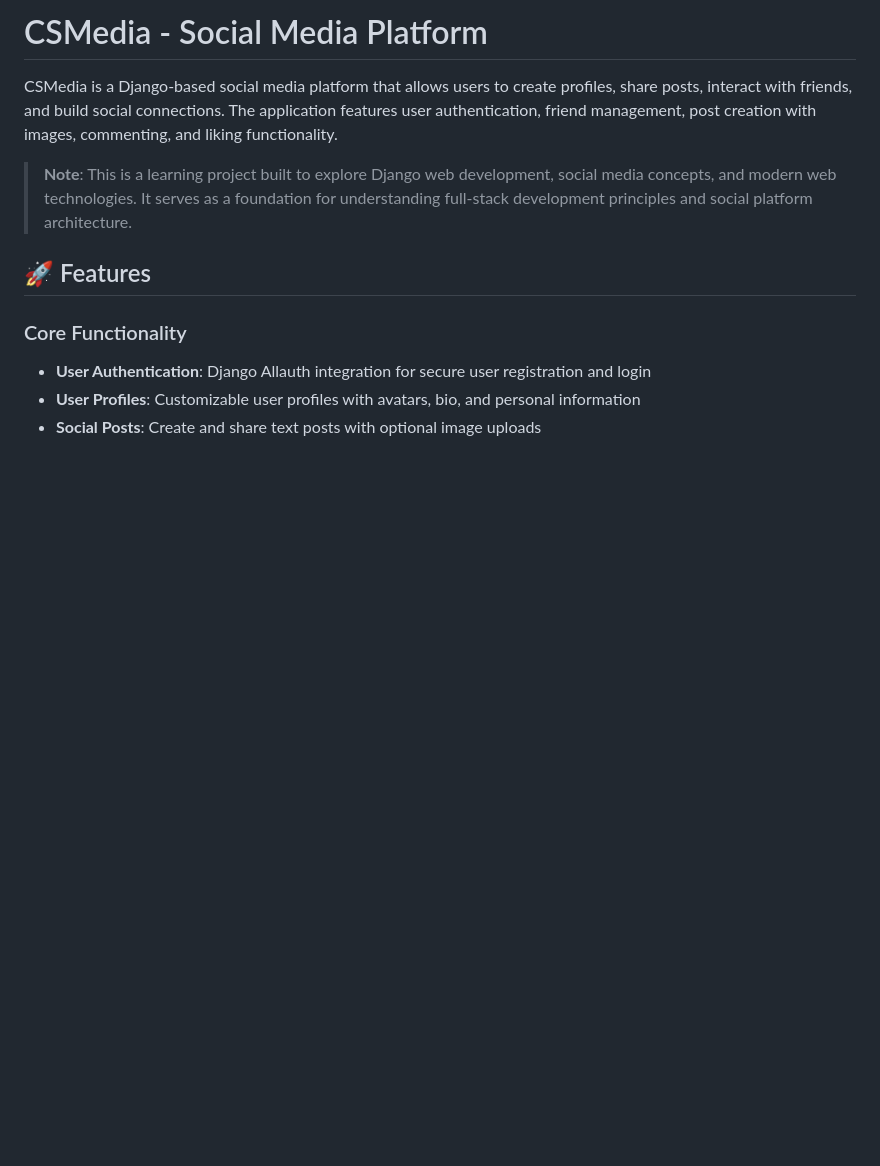
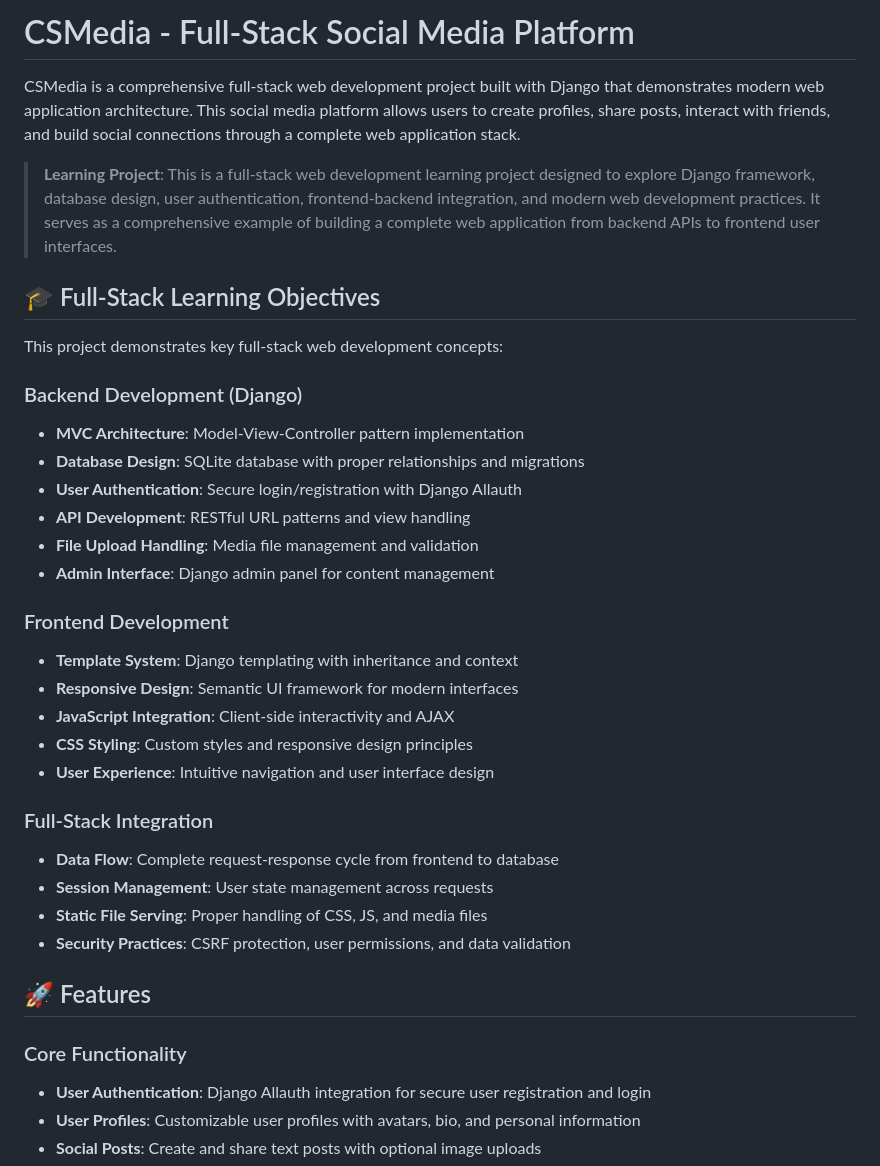
Before and after one commit to by-zr/project-csmedia, a Markdown page: README.md, the part around the change. Rendered like a GitHub page; blank space fills up the shorter version.

```diff
--- a/README.md
+++ b/README.md
@@ -1,8 +1,33 @@
-# CSMedia - Social Media Platform
+# CSMedia - Full-Stack Social Media Platform
 
-CSMedia is a Django-based social media platform that allows users to create profiles, share posts, interact with friends, and build social connections. The application features user authentication, friend management, post creation with images, commenting, and liking functionality.
+CSMedia is a comprehensive full-stack web development project built with Django that demonstrates modern web application architecture. This social media platform allows users to create profiles, share posts, interact with friends, and build social connections through a complete web application stack.
 
-> **Note**: This is a learning project built to explore Django web development, social media concepts, and modern web technologies. It serves as a foundation for understanding full-stack development principles and social platform architecture.
+> **Learning Project**: This is a full-stack web development learning project designed to explore Django framework, database design, user authentication, frontend-backend integration, and modern web development practices. It serves as a comprehensive example of building a complete web application from backend APIs to frontend user interfaces.
+
+## 🎓 Full-Stack Learning Objectives
+
+This project demonstrates key full-stack web development concepts:
+
+### Backend Development (Django)
+- **MVC Architecture**: Model-View-Controller pattern implementation
+- **Database Design**: SQLite database with proper relationships and migrations
+- **User Authentication**: Secure login/registration with Django Allauth
+- **API Development**: RESTful URL patterns and view handling
+- **File Upload Handling**: Media file management and validation
+- **Admin Interface**: Django admin panel for content management
+
+### Frontend Development
+- **Template System**: Django templating with inheritance and context
+- **Responsive Design**: Semantic UI framework for modern interfaces
+- **JavaScript Integration**: Client-side interactivity and AJAX
+- **CSS Styling**: Custom styles and responsive design principles
+- **User Experience**: Intuitive navigation and user interface design
+
+### Full-Stack Integration
+- **Data Flow**: Complete request-response cycle from frontend to database
+- **Session Management**: User state management across requests
+- **Static File Serving**: Proper handling of CSS, JS, and media files
+- **Security Practices**: CSRF protection, user permissions, and data validation
 
 ## 🚀 Features
 
```
